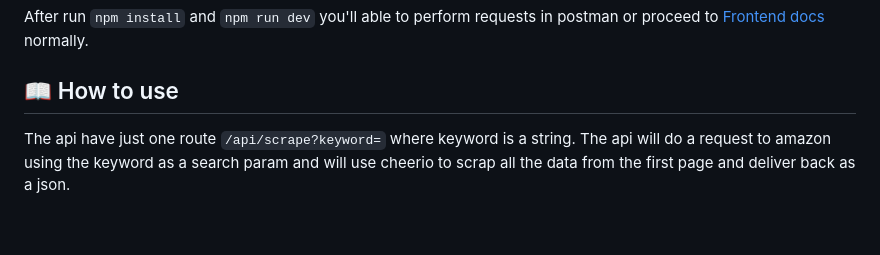
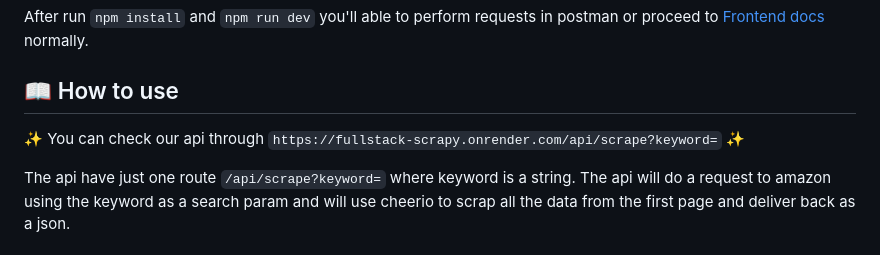
Before and after one commit to rdvid/fullstack-scrapy, a Markdown page: README.md, the part around the change. Drawn GitHub-style; blank space fills up the shorter version.

Commit message:
add deploy link to documentation

```diff
--- a/README.md
+++ b/README.md
@@ -90,6 +90,8 @@ After run `npm install` and `npm run dev` you'll able to perform requests in pos
 
 ## 📖 How to use
 
+✨ You can check our api through `https://fullstack-scrapy.onrender.com/api/scrape?keyword=` ✨
+
 The api have just one route `/api/scrape?keyword=` where keyword is a string. The api will do a request to amazon using the keyword as a search param and will use cheerio to scrap all the data from the first page and deliver back as a json.
 
 ### Jest tests
```
